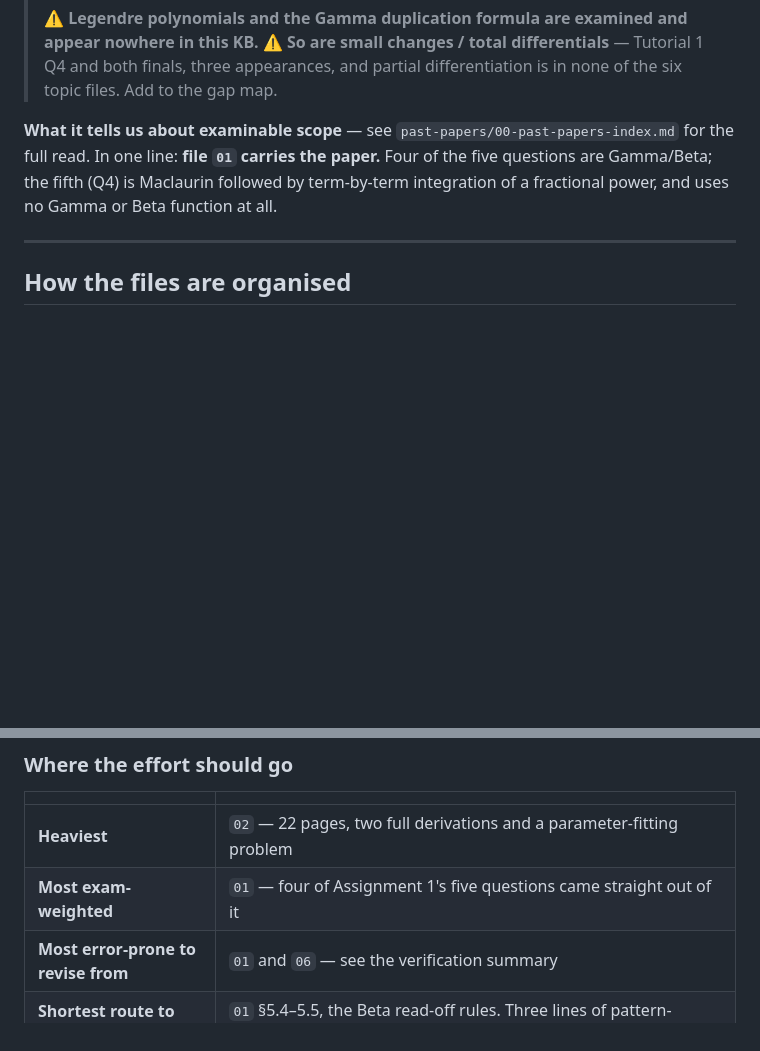
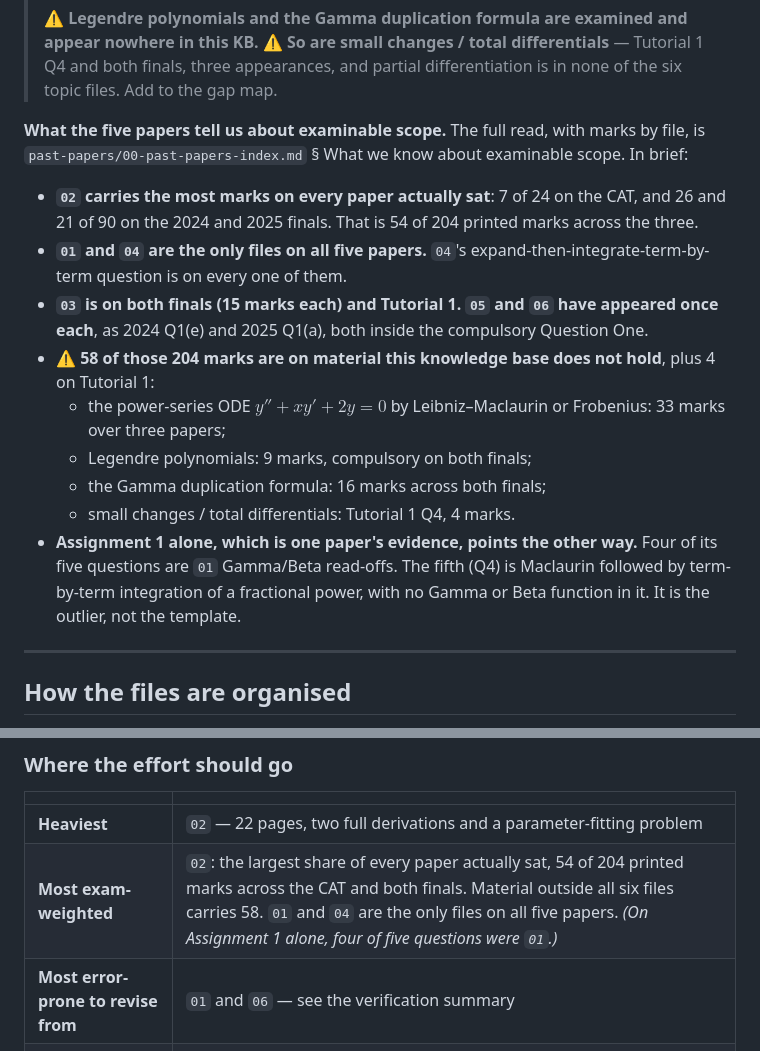
Before and after one commit to Jotham-Siror/year-3-notes, a Markdown page: engineering-math/knowledge-base/00-index.md, 2 parts joined by grey strips. Rendered like a GitHub page; blank space fills up the shorter version.

Commit message:
Rewrite the EMT 3101 examinable-scope summaries from all five papers
The scope section in past-papers/00-past-papers-index.md and its one-line
summary in 00-index.md were still written from Assignment 1 alone. They
called 02, 03, 05 and 06 untested and said 01 carries the paper, which
contradicts the five-paper coverage table in the same folder.

- Coverage so far: printed marks by file for every paper, reconciled
  against each paper's own question map (24 / 90 / 90 / 26).
- New gap table: the power-series ODE, Legendre polynomials, the Gamma
  duplication formula, and small changes / total differentials. It gives
  marks, where each was set, and whether it can be avoided.
- The pattern and the forecast are rebuilt on all five papers. The
  Assignment 1 observations are kept, labelled as one paper's evidence.
- Coverage table: add Assignment 1's questions to the 01 and 04 rows.
- 00-index.md: rewrite the scope paragraph and the "Most exam-weighted"
  row to match.
- Neutral voice: remove the gendered references to the student.

Co-Authored-By: Claude Opus 5.5 <noreply@anthropic.com>
Claude-Session: https://claude.ai/code/session_01HnHSacFgbMnqMcQPWCFuCU

```diff
--- a/engineering-math/knowledge-base/00-index.md
+++ b/engineering-math/knowledge-base/00-index.md
@@ -79,10 +79,24 @@ Full working in `../sources/SOURCES.md` § How these files were made.
 > ⚠ **So are small changes / total differentials** — Tutorial 1 Q4 and both finals, three appearances, and
 > partial differentiation is in none of the six topic files. Add to the gap map.
 
-**What it tells us about examinable scope** — see `past-papers/00-past-papers-index.md` for the
-full read. In one line: **file `01` carries the paper.** Four of the five questions are Gamma/Beta;
-the fifth (Q4) is Maclaurin followed by term-by-term integration of a fractional power, and uses no
-Gamma or Beta function at all.
+**What the five papers tell us about examinable scope.** The full read, with marks by file, is
+`past-papers/00-past-papers-index.md` § What we know about examinable scope. In brief:
+
+- **`02` carries the most marks on every paper actually sat**: 7 of 24 on the CAT, and 26 and 21 of 90
+  on the 2024 and 2025 finals. That is 54 of 204 printed marks across the three.
+- **`01` and `04` are the only files on all five papers.** `04`'s expand-then-integrate-term-by-term
+  question is on every one of them.
+- **`03` is on both finals (15 marks each) and Tutorial 1. `05` and `06` have appeared once each**,
+  as 2024 Q1(e) and 2025 Q1(a), both inside the compulsory Question One.
+- **⚠ 58 of those 204 marks are on material this knowledge base does not hold**, plus 4 on Tutorial 1:
+  - the power-series ODE $y'' + xy' + 2y = 0$ by Leibniz–Maclaurin or Frobenius: 33 marks over three papers;
+  - Legendre polynomials: 9 marks, compulsory on both finals;
+  - the Gamma duplication formula: 16 marks across both finals;
+  - small changes / total differentials: Tutorial 1 Q4, 4 marks.
+- **Assignment 1 alone, which is one paper's evidence, points the other way.** Four of its five
+  questions are `01` Gamma/Beta read-offs. The fifth (Q4) is Maclaurin followed by term-by-term
+  integration of a fractional power, with no Gamma or Beta function in it. It is the outlier, not the
+  template.
 
 ---
 
@@ -207,7 +221,7 @@ graph — if you change one, change both.)*
 | | |
 |---|---|
 | **Heaviest** | `02` — 22 pages, two full derivations and a parameter-fitting problem |
-| **Most exam-weighted** | `01` — four of Assignment 1's five questions came straight out of it |
+| **Most exam-weighted** | `02`: the largest share of every paper actually sat, 54 of 204 printed marks across the CAT and both finals. Material outside all six files carries 58. `01` and `04` are the only files on all five papers. *(On Assignment 1 alone, four of five questions were `01`.)* |
 | **Most error-prone to revise from** | `01` and `06` — see the verification summary |
 | **Shortest route to marks** | `01` §5.4–5.5, the Beta read-off rules. Three lines of pattern-matching turn an unfamiliar integral into a Gamma quotient |
 
```
Also changed, not shown: 1 other file.
